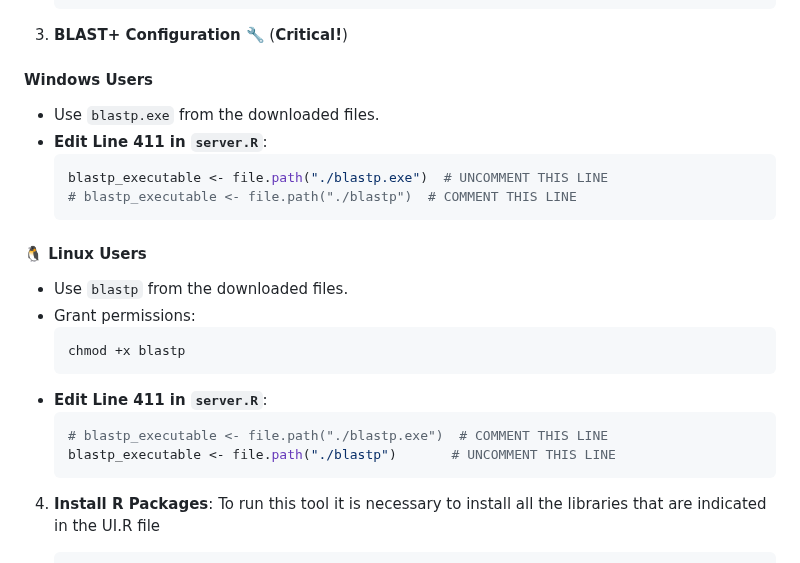
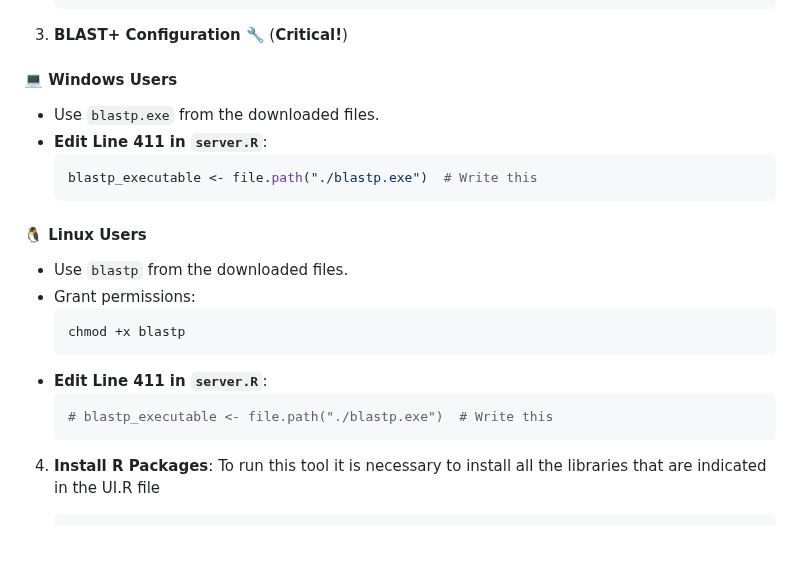
Before and after one commit to AGR114molecularBreeding/castanea, a Markdown page: HSP90/README.md, the part around the change. GitHub-like rendering; blank space fills up the shorter version.

````diff
--- a/HSP90/README.md
+++ b/HSP90/README.md
@@ -53,12 +53,11 @@ Run it locally for full customization or offline use:
        ├── ... (all map files)
    ```
 3. **BLAST+ Configuration** 🔧 (**Critical!**)
-#### **Windows Users**
+#### 💻 **Windows Users**
 - Use `blastp.exe` from the downloaded files.
 - **Edit Line 411 in `server.R`**:
   ```r
-  blastp_executable <- file.path("./blastp.exe")  # UNCOMMENT THIS LINE
-  # blastp_executable <- file.path("./blastp")  # COMMENT THIS LINE
+  blastp_executable <- file.path("./blastp.exe")  # Write this
   ```
 
 #### 🐧 **Linux Users**
@@ -69,8 +68,7 @@ Run it locally for full customization or offline use:
   ```
 - **Edit Line 411 in `server.R`**:
   ```r
-  # blastp_executable <- file.path("./blastp.exe")  # COMMENT THIS LINE
-  blastp_executable <- file.path("./blastp")       # UNCOMMENT THIS LINE
+  # blastp_executable <- file.path("./blastp.exe")  # Write this
   ```
 4. **Install R Packages**:
 To run this tool it is necessary to install all the libraries that are indicated in the UI.R file
````
